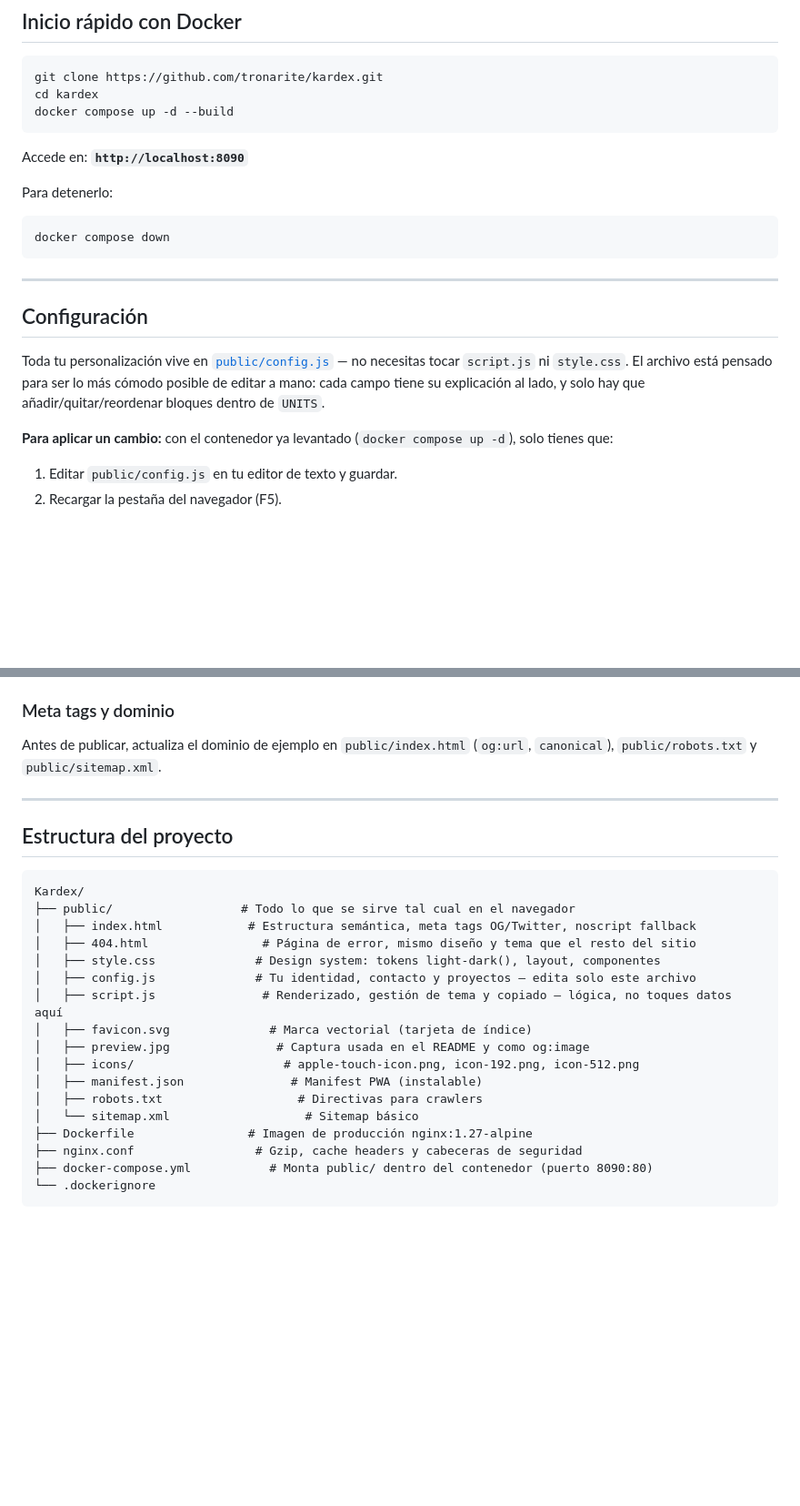
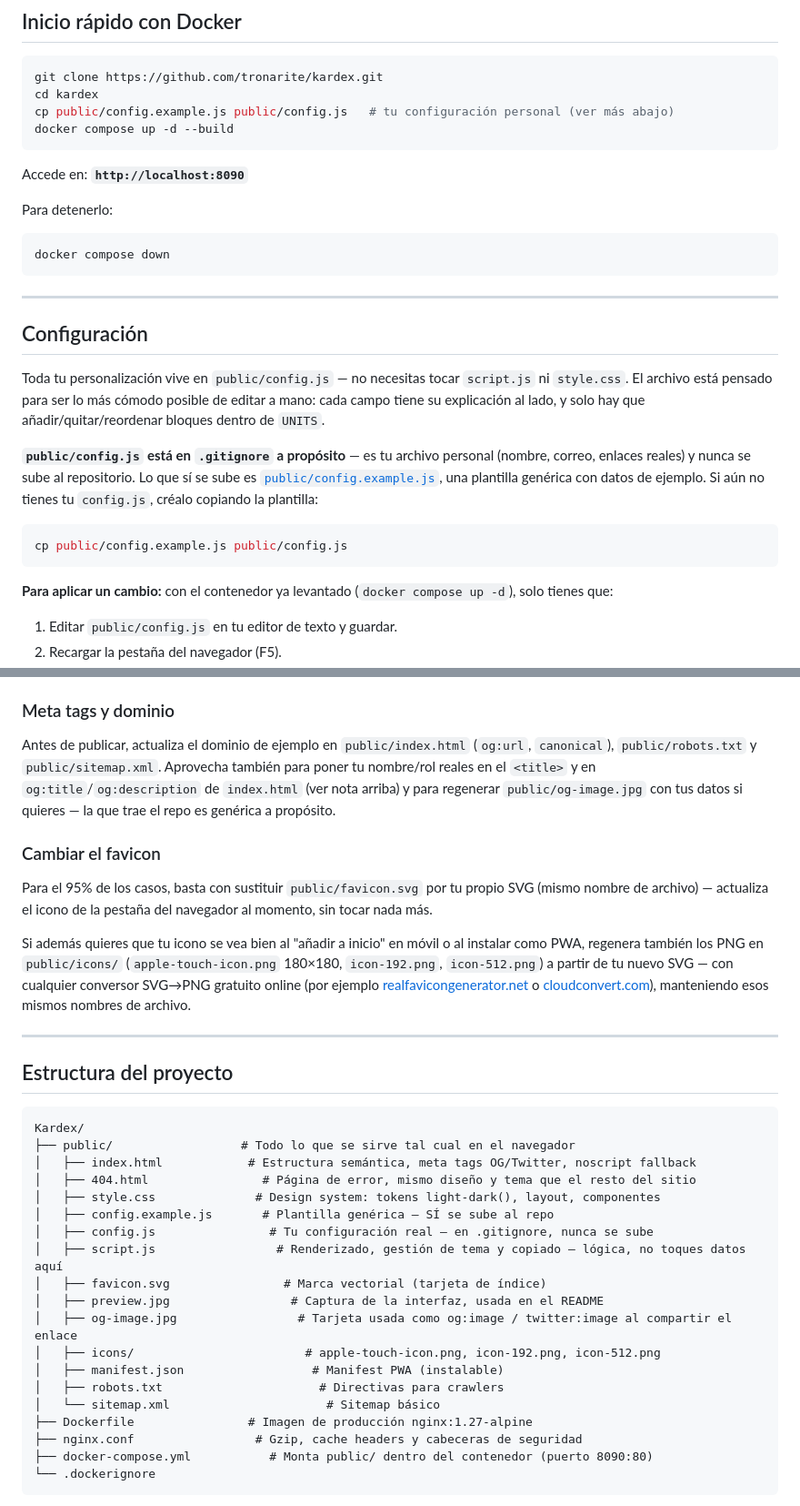
Before and after one commit to tronarite/kardex, a Markdown page: README.md, 2 parts joined by grey strips. Shown at 91% size. Rendered like a GitHub page; blank space fills up the shorter version.

Commit message:
config.js pasa a ser local y gitignored; index.html vuelve a genérico
config.js contenía datos personales reales (nombre, correo, enlaces) y
se subía al repositorio público en cada commit. Se saca de git
(public/config.js ahora en .gitignore, el archivo en disco no se toca)
y se sustituye como plantilla versionada por public/config.example.js,
genérico. El README documenta el nuevo flujo (cp config.example.js
config.js).

De paso, index.html (que sí se sube) vuelve a tener <title>/og:title/
og:description genéricos en vez del nombre real, y se genera
public/og-image.jpg (1200×630) con datos de ejemplo como og:image,
reemplazando el preview.jpg de captura de pantalla para ese uso.
Se documenta también cómo cambiar el favicon.

Co-Authored-By: Claude Sonnet 5 <noreply@anthropic.com>
Claude-Session: https://claude.ai/code/session_01RLK3BCLKApRUhA9bXuhZvD

````diff
--- a/README.md
+++ b/README.md
@@ -48,6 +48,7 @@ Solo necesitas [Docker](https://www.docker.com/) con Docker Compose (viene inclu
 ```bash
 git clone https://github.com/tronarite/kardex.git
 cd kardex
+cp public/config.example.js public/config.js   # tu configuración personal (ver más abajo)
 docker compose up -d --build
 ```
 
@@ -62,7 +63,13 @@ docker compose down
 
 ## Configuración
 
-Toda tu personalización vive en [`public/config.js`](public/config.js) — no necesitas tocar `script.js` ni `style.css`. El archivo está pensado para ser lo más cómodo posible de editar a mano: cada campo tiene su explicación al lado, y solo hay que añadir/quitar/reordenar bloques dentro de `UNITS`.
+Toda tu personalización vive en `public/config.js` — no necesitas tocar `script.js` ni `style.css`. El archivo está pensado para ser lo más cómodo posible de editar a mano: cada campo tiene su explicación al lado, y solo hay que añadir/quitar/reordenar bloques dentro de `UNITS`.
+
+**`public/config.js` está en `.gitignore` a propósito** — es tu archivo personal (nombre, correo, enlaces reales) y nunca se sube al repositorio. Lo que sí se sube es [`public/config.example.js`](public/config.example.js), una plantilla genérica con datos de ejemplo. Si aún no tienes tu `config.js`, créalo copiando la plantilla:
+
+```bash
+cp public/config.example.js public/config.js
+```
 
 **Para aplicar un cambio:** con el contenedor ya levantado (`docker compose up -d`), solo tienes que:
 1. Editar `public/config.js` en tu editor de texto y guardar.
@@ -175,7 +182,12 @@ Para un proyecto que en realidad es algo que ofreces (no un enlace a tu propio t
 Ojo: esto **no** cambia la vista previa cuando compartes el enlace en redes sociales (WhatsApp, Twitter/X, etc.) — esa usa `og:title`/`twitter:title`, que están fijos en `public/index.html` porque los bots que generan esas previsualizaciones no ejecutan JavaScript. Si quieres cambiar también eso, edita esas líneas directamente en `index.html`.
 
 ### Meta tags y dominio
-Antes de publicar, actualiza el dominio de ejemplo en `public/index.html` (`og:url`, `canonical`), `public/robots.txt` y `public/sitemap.xml`.
+Antes de publicar, actualiza el dominio de ejemplo en `public/index.html` (`og:url`, `canonical`), `public/robots.txt` y `public/sitemap.xml`. Aprovecha también para poner tu nombre/rol reales en el `<title>` y en `og:title`/`og:description` de `index.html` (ver nota arriba) y para regenerar `public/og-image.jpg` con tus datos si quieres — la que trae el repo es genérica a propósito.
+
+### Cambiar el favicon
+Para el 95% de los casos, basta con sustituir `public/favicon.svg` por tu propio SVG (mismo nombre de archivo) — actualiza el icono de la pestaña del navegador al momento, sin tocar nada más.
+
+Si además quieres que tu icono se vea bien al "añadir a inicio" en móvil o al instalar como PWA, regenera también los PNG en `public/icons/` (`apple-touch-icon.png` 180×180, `icon-192.png`, `icon-512.png`) a partir de tu nuevo SVG — con cualquier conversor SVG→PNG gratuito online (por ejemplo [realfavicongenerator.net](https://realfavicongenerator.net) o [cloudconvert.com](https://cloudconvert.com)), manteniendo esos mismos nombres de archivo.
 
 ---
 
@@ -187,14 +199,16 @@ Kardex/
 │   ├── index.html            # Estructura semántica, meta tags OG/Twitter, noscript fallback
 │   ├── 404.html                # Página de error, mismo diseño y tema que el resto del sitio
 │   ├── style.css              # Design system: tokens light-dark(), layout, componentes
-│   ├── config.js              # Tu identidad, contacto y proyectos — edita solo este archivo
-│   ├── script.js               # Renderizado, gestión de tema y copiado — lógica, no toques datos aquí
-│   ├── favicon.svg              # Marca vectorial (tarjeta de índice)
-│   ├── preview.jpg               # Captura usada en el README y como og:image
-│   ├── icons/                     # apple-touch-icon.png, icon-192.png, icon-512.png
-│   ├── manifest.json               # Manifest PWA (instalable)
-│   ├── robots.txt                   # Directivas para crawlers
-│   └── sitemap.xml                   # Sitemap básico
+│   ├── config.example.js       # Plantilla genérica — SÍ se sube al repo
+│   ├── config.js                # Tu configuración real — en .gitignore, nunca se sube
+│   ├── script.js                 # Renderizado, gestión de tema y copiado — lógica, no toques datos aquí
+│   ├── favicon.svg                # Marca vectorial (tarjeta de índice)
+│   ├── preview.jpg                 # Captura de la interfaz, usada en el README
+│   ├── og-image.jpg                 # Tarjeta usada como og:image / twitter:image al compartir el enlace
+│   ├── icons/                        # apple-touch-icon.png, icon-192.png, icon-512.png
+│   ├── manifest.json                  # Manifest PWA (instalable)
+│   ├── robots.txt                      # Directivas para crawlers
+│   └── sitemap.xml                      # Sitemap básico
 ├── Dockerfile                # Imagen de producción nginx:1.27-alpine
 ├── nginx.conf                 # Gzip, cache headers y cabeceras de seguridad
 ├── docker-compose.yml           # Monta public/ dentro del contenedor (puerto 8090:80)
````
Also changed, not shown: public/og-image.jpg (added), 4 other files.
